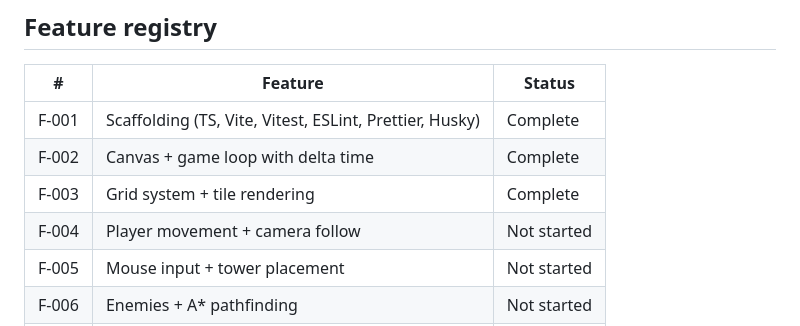
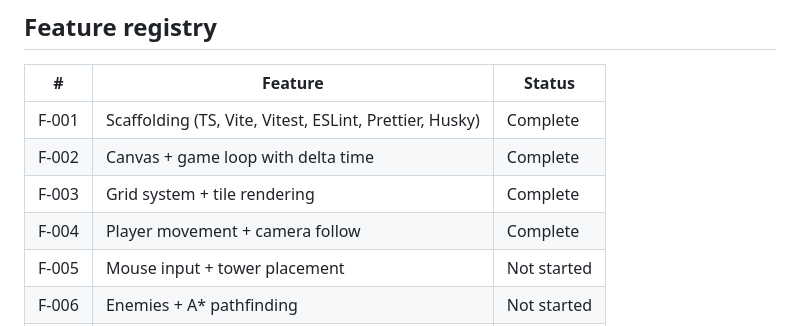
Before and after one commit to Huntling94/base-defense, a Markdown page: CLAUDE.md, the part around the change. Drawn GitHub-style.

Commit message:
mark F-004 complete in feature registry
Co-Authored-By: Claude Opus 4.6 (1M context) <noreply@anthropic.com>

```diff
--- a/CLAUDE.md
+++ b/CLAUDE.md
@@ -241,7 +241,7 @@ Build in this order, each step playable:
 | F-001 | Scaffolding (TS, Vite, Vitest, ESLint, Prettier, Husky) | Complete    |
 | F-002 | Canvas + game loop with delta time                      | Complete    |
 | F-003 | Grid system + tile rendering                            | Complete    |
-| F-004 | Player movement + camera follow                         | Not started |
+| F-004 | Player movement + camera follow                         | Complete    |
 | F-005 | Mouse input + tower placement                           | Not started |
 | F-006 | Enemies + A\* pathfinding                               | Not started |
 | F-007 | Tower shooting + targeting AI                           | Not started |
```
